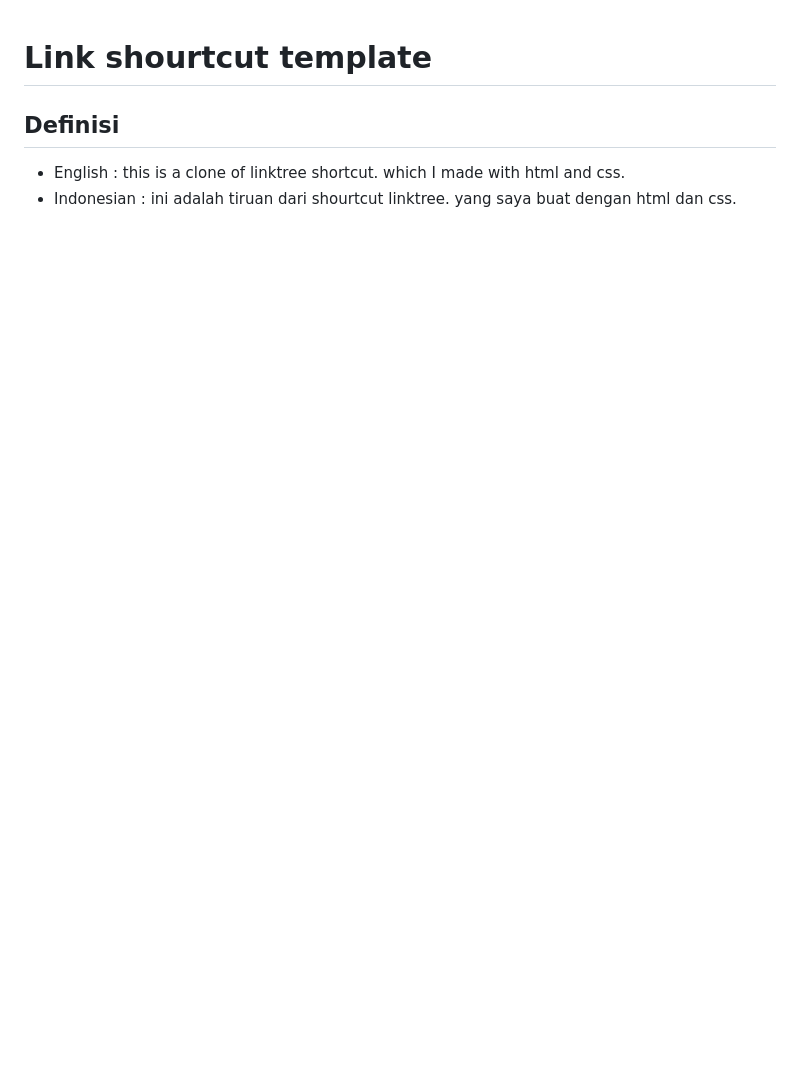
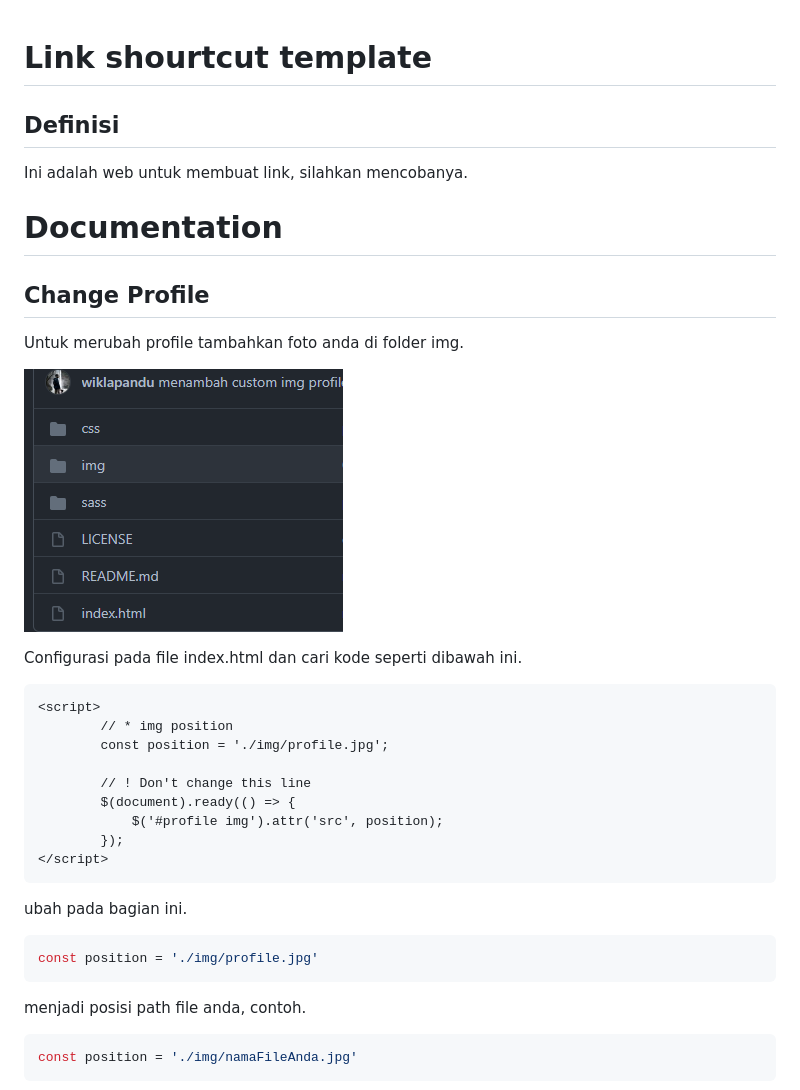
Before and after one commit to wiklapandu/wiklapandu.github.io, a Markdown page: README.md, the part around the change printed below. Drawn GitHub-style; pictures changed too: documentation/img/docs-photo-1.0.0.png (added); blank space fills up the shorter version.

Commit message:
membuat documentation

````diff
--- a/README.md
+++ b/README.md
@@ -1,4 +1,34 @@
 # Link shourtcut template
 ## Definisi
-- English : this is a clone of linktree shortcut. which I made with html and css.
-- Indonesian : ini adalah tiruan dari shourtcut linktree. yang saya buat dengan html dan css.
+Ini adalah web untuk membuat link, silahkan mencobanya.
+
+# Documentation
+
+## Change Profile
+Untuk merubah profile tambahkan foto anda di folder img.
+
+<img src="./documentation/img/docs-photo-1.0.0.png"
+style="width: 30%; margin-top: 20px;">
+
+Configurasi pada file index.html dan cari kode seperti dibawah ini.
+
+```html
+<script>
+        // * img position
+        const position = './img/profile.jpg';
+
+        // ! Don't change this line
+        $(document).ready(() => {
+            $('#profile img').attr('src', position);
+        });
+</script>
+```
+ubah pada bagian ini.
+```javascript
+const position = './img/profile.jpg'
+```
+menjadi posisi path file anda, contoh.
+```javascript
+const position = './img/namaFileAnda.jpg'
+```
+
````
Also changed, not shown: other parts of README.md (+53 -1 lines).
